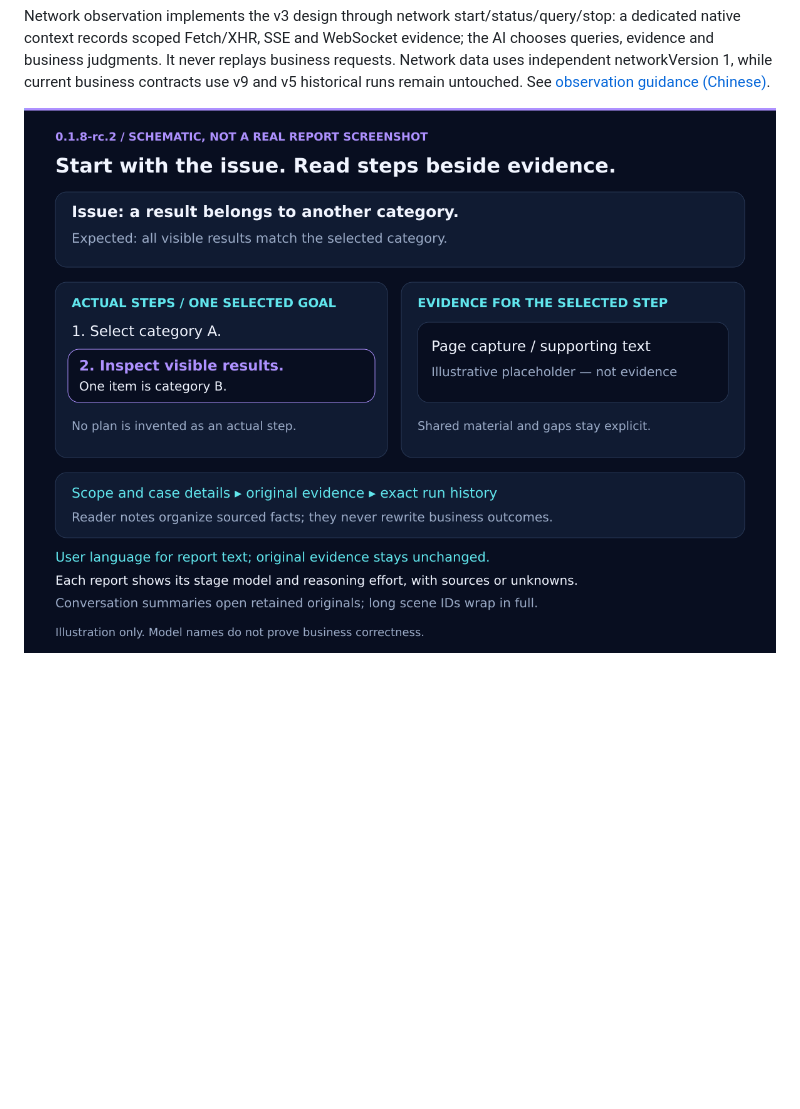
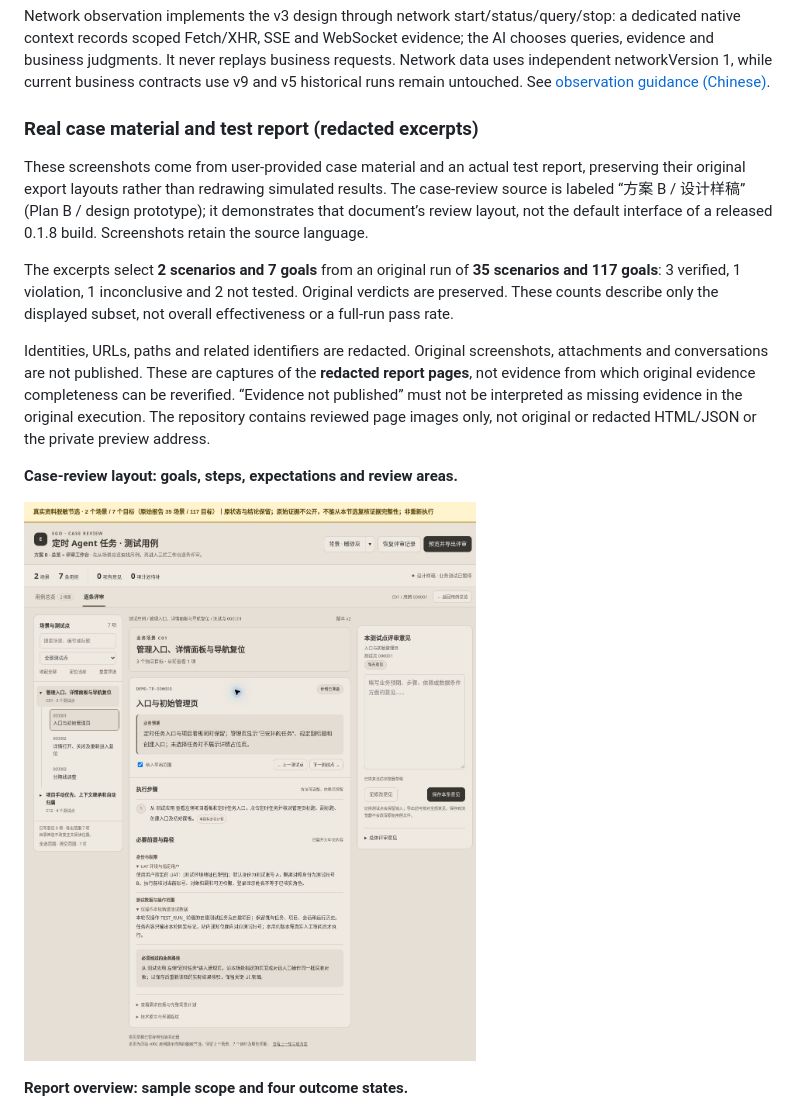
Before and after one commit to 99Like-wjj/ai-autonomous-testing-ego-lite, a Markdown page: README.en.md, the part around the change printed below. Rendered like a GitHub page; pictures changed too: docs/images/real-example/case-review-real-example.jpg (added); blank space fills up the shorter version.

```diff
--- a/README.en.md
+++ b/README.en.md
@@ -63,4 +63,17 @@ Scheme B retains every goal entrance in a scene and focuses on one goal at a tim
 
 Network observation implements the v3 design through network start/status/query/stop: a dedicated native context records scoped Fetch/XHR, SSE and WebSocket evidence; the AI chooses queries, evidence and business judgments. It never replays business requests. Network data uses independent networkVersion 1, while current business contracts use v9 and v5 historical runs remain untouched. See [observation guidance (Chinese)](skills/ai-autonomous-testing-ego-lite/references/network-observation.md).
 
-![Illustrative evidence presentation, not a real test report.](docs/images/result-specimen.png)
+### Real case material and test report (redacted excerpts)
+
+These screenshots come from user-provided case material and an actual test report, preserving their original export layouts rather than redrawing simulated results. The case-review source is labeled “方案 B / 设计样稿” (Plan B / design prototype); it demonstrates that document’s review layout, not the default interface of a released 0.1.8 build. Screenshots retain the source language.
+
+The excerpts select **2 scenarios and 7 goals** from an original run of **35 scenarios and 117 goals**: 3 verified, 1 violation, 1 inconclusive and 2 not tested. Original verdicts are preserved. These counts describe only the displayed subset, not overall effectiveness or a full-run pass rate.
+
+Identities, URLs, paths and related identifiers are redacted. Original screenshots, attachments and conversations are not published. These are captures of the **redacted report pages**, not evidence from which original evidence completeness can be reverified. “Evidence not published” must not be interpreted as missing evidence in the original execution. The repository contains reviewed page images only, not original or redacted HTML/JSON or the private preview address.
+
+**Case-review layout: goals, steps, expectations and review areas.**
+
+![Redacted real case material in its original Plan B design-prototype three-column review layout.](docs/images/real-example/case-review-real-example.jpg)
+
+**Report overview: sample scope and four outcome states.**
+
```
Also changed, not shown: other parts of README.en.md (+22 -0 lines), README.md (+36 -1 lines), docs/images/real-example/case-review-real-overview.jpg (added), docs/images/real-example/real-report-not-tested.jpg (added), docs/images/real-example/real-report-overview.jpg (added), docs/images/real-example/real-report-verified.jpg (added), docs/images/real-example/real-report-violation.jpg (added), 4 other files.
